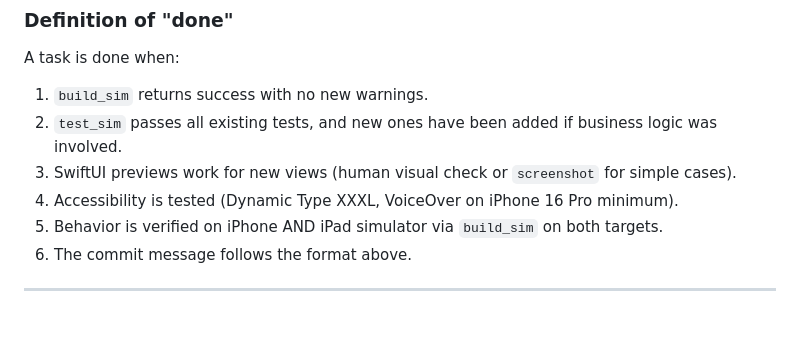
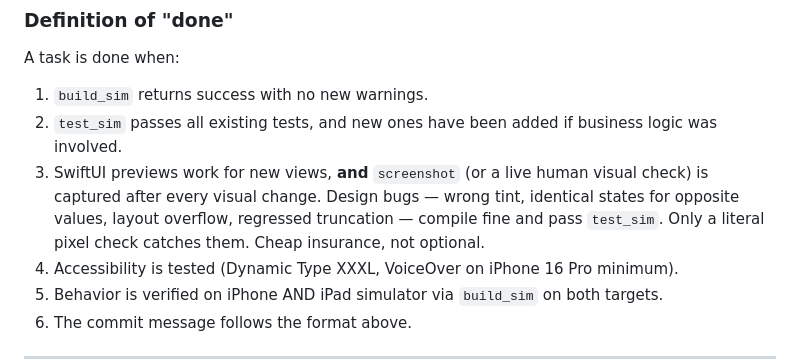
Before and after one commit to scastiel/kado, a Markdown page: CLAUDE.md, the part around the change. Rendered like a GitHub page; blank space fills up the shorter version.

Commit message:
docs(claude): require screenshot after every visual change in DoD
Build / test / preview don't catch design bugs — wrong tint, identical
states for opposite values, layout overflow. Codifying the "screenshot
after every visual change" habit that surfaced from the today-row-actions
compound.

Co-Authored-By: Claude Opus 4.7 (1M context) <noreply@anthropic.com>

```diff
--- a/CLAUDE.md
+++ b/CLAUDE.md
@@ -712,8 +712,12 @@ A task is done when:
 1. `build_sim` returns success with no new warnings.
 2. `test_sim` passes all existing tests, and new ones have been added
    if business logic was involved.
-3. SwiftUI previews work for new views (human visual check or
-   `screenshot` for simple cases).
+3. SwiftUI previews work for new views, **and** `screenshot` (or a
+   live human visual check) is captured after every visual change.
+   Design bugs — wrong tint, identical states for opposite values,
+   layout overflow, regressed truncation — compile fine and pass
+   `test_sim`. Only a literal pixel check catches them. Cheap
+   insurance, not optional.
 4. Accessibility is tested (Dynamic Type XXXL, VoiceOver on iPhone 16
    Pro minimum).
 5. Behavior is verified on iPhone AND iPad simulator via `build_sim`
```
